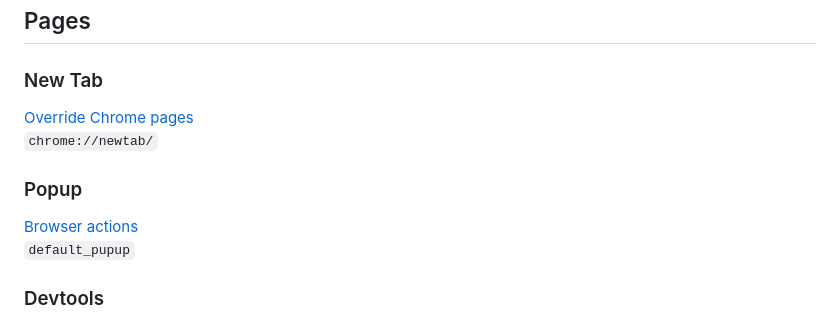
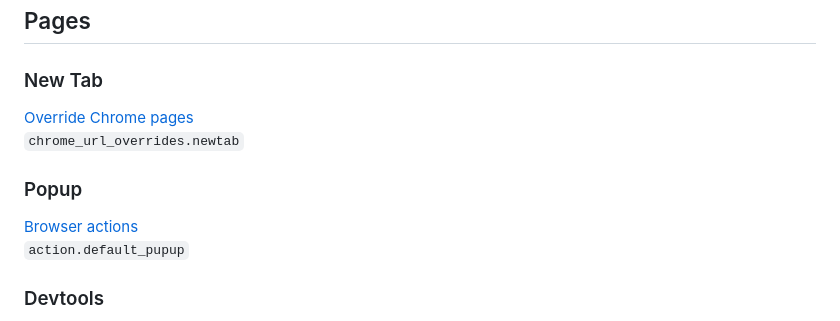
Before and after one commit to giant503/chrome-extension-boilerplate-react-vite, a Markdown page: README.md, the part around the change. Rendered like a GitHub page.

Commit message:
docs: fix typo

```diff
--- a/README.md
+++ b/README.md
@@ -94,11 +94,11 @@ This boilerplate is made for creating chrome extensions using React and Typescri
 
 ### New Tab <a name="newtab"></a>
 
-[Override Chrome pages](https://developer.chrome.com/docs/extensions/mv3/override/)<br/>`chrome://newtab/`
+[Override Chrome pages](https://developer.chrome.com/docs/extensions/mv3/override/)<br/>`chrome_url_overrides.newtab`
 
 ### Popup <a name="popup"></a>
 
-[Browser actions](https://developer.chrome.com/docs/extensions/reference/browserAction/)<br/>`default_pupup`
+[Browser actions](https://developer.chrome.com/docs/extensions/reference/browserAction/)<br/>`action.default_pupup`
 
 ### Devtools <a name="devtools"></a>
 
```
